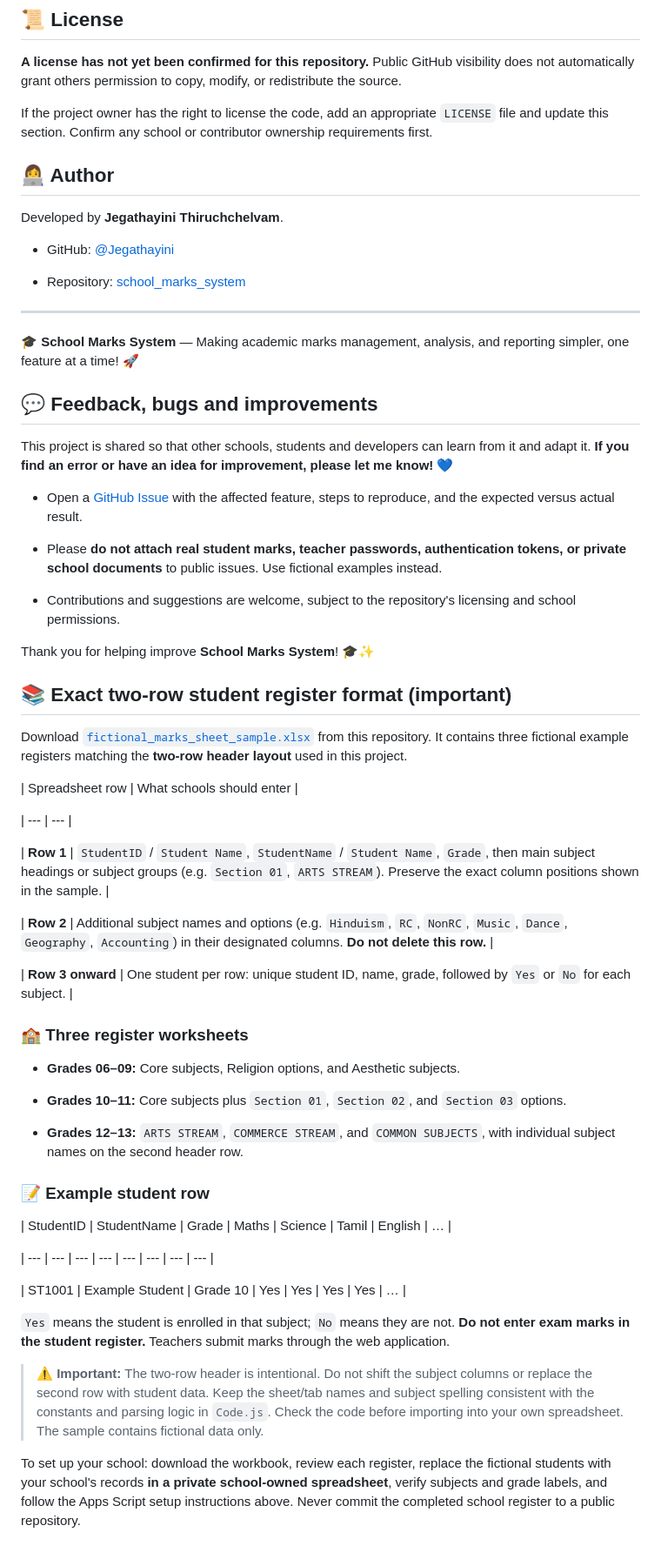
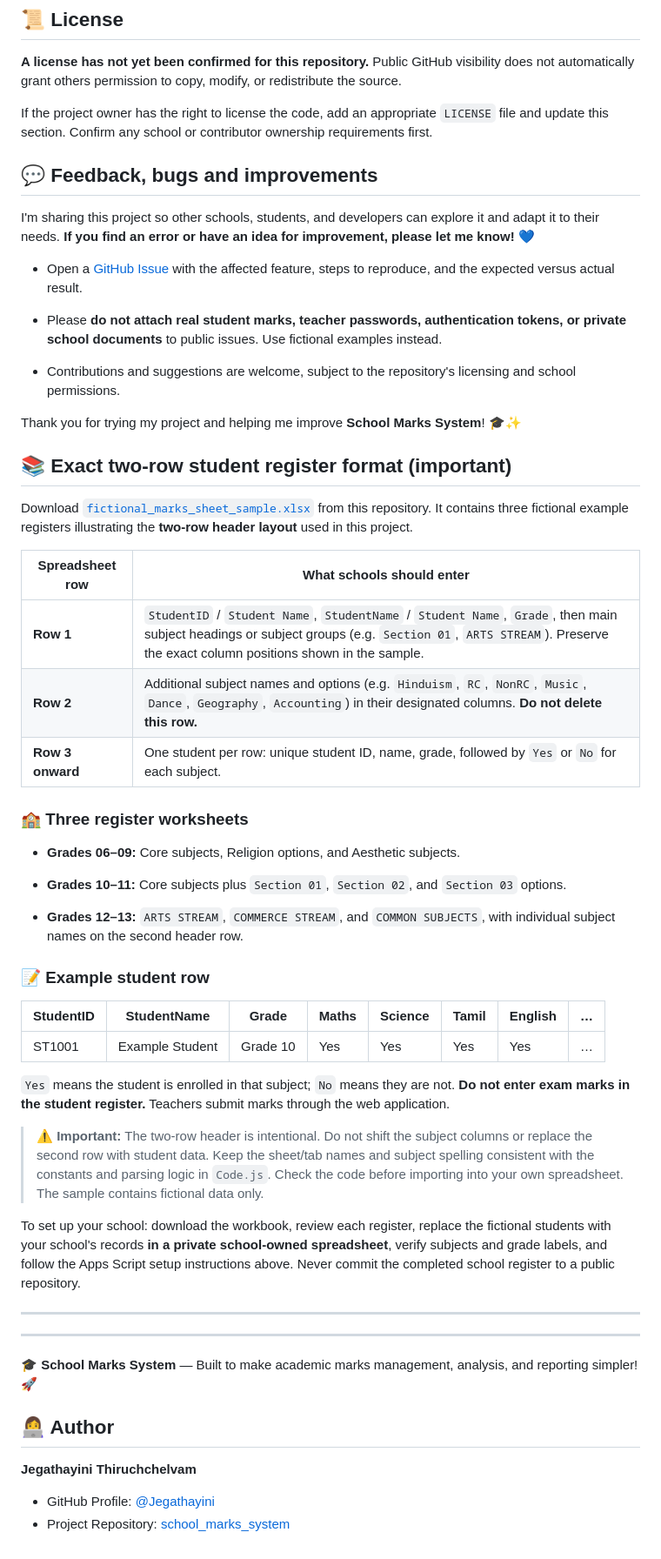
Before and after one commit to Jegathayini/school_marks_system, a Markdown page: README.md, the part around one of its changes. Shown at 87% size. Drawn GitHub-style.

```diff
--- a/README.md
+++ b/README.md
@@ -975,25 +891,11 @@ When reporting a bug, include:
 
 If the project owner has the right to license the code, add an appropriate `LICENSE` file and update this section. Confirm any school or contributor ownership requirements first.
 
-<a id="author"></a>
-
-## 👩‍💻 Author
-
-Developed by **Jegathayini Thiruchchelvam**.
-
-- GitHub: [@Jegathayini](https://github.com/Jegathayini)
-
-- Repository: [school_marks_system](https://github.com/Jegathayini/school_marks_system)
-
----
-
-🎓 **School Marks System** — Making academic marks management, analysis, and reporting simpler, one feature at a time! 🚀
-
 <a id="feedback-and-bug-reports"></a>
 
 ## 💬 Feedback, bugs and improvements
 
-This project is shared so that other schools, students and developers can learn from it and adapt it. **If you find an error or have an idea for improvement, please let me know!** 💙
+I'm sharing this project so other schools, students, and developers can explore it and adapt it to their needs. **If you find an error or have an idea for improvement, please let me know!** 💙
 
 - Open a [GitHub Issue](https://github.com/Jegathayini/school_marks_system/issues) with the affected feature, steps to reproduce, and the expected versus actual result.
 
@@ -1001,22 +903,18 @@ This project is shared so that other schools, students and developers can learn
 
 - Contributions and suggestions are welcome, subject to the repository's licensing and school permissions.
 
-Thank you for helping improve **School Marks System**! 🎓✨
+Thank you for trying my project and helping me improve **School Marks System**! 🎓✨
 
 <a id="exact-register-layout"></a>
 
 ## 📚 Exact two-row student register format (important)
 
-Download [`fictional_marks_sheet_sample.xlsx`](fictional_marks_sheet_sample.xlsx) from this repository. It contains three fictional example registers matching the **two-row header layout** used in this project.
+Download [`fictional_marks_sheet_sample.xlsx`](fictional_marks_sheet_sample.xlsx) from this repository. It contains three fictional example registers illustrating the **two-row header layout** used in this project.
 
 | Spreadsheet row | What schools should enter |
-
 | --- | --- |
-
 | **Row 1** | `StudentID` / `Student Name`, `StudentName` / `Student Name`, `Grade`, then main subject headings or subject groups (e.g. `Section 01`, `ARTS STREAM`). Preserve the exact column positions shown in the sample. |
-
 | **Row 2** | Additional subject names and options (e.g. `Hinduism`, `RC`, `NonRC`, `Music`, `Dance`, `Geography`, `Accounting`) in their designated columns. **Do not delete this row.** |
-
 | **Row 3 onward** | One student per row: unique student ID, name, grade, followed by `Yes` or `No` for each subject. |
 
 ### 🏫 Three register worksheets
@@ -1030,9 +928,7 @@ Download [`fictional_marks_sheet_sample.xlsx`](fictional_marks_sheet_sample.xlsx
 ### 📝 Example student row
 
 | StudentID | StudentName | Grade | Maths | Science | Tamil | English | … |
-
 | --- | --- | --- | --- | --- | --- | --- | --- |
-
 | ST1001 | Example Student | Grade 10 | Yes | Yes | Yes | Yes | … |
 
 `Yes` means the student is enrolled in that subject; `No` means they are not. **Do not enter exam marks in the student register.** Teachers submit marks through the web application.
@@ -1040,3 +936,18 @@ Download [`fictional_marks_sheet_sample.xlsx`](fictional_marks_sheet_sample.xlsx
 > ⚠️ **Important:** The two-row header is intentional. Do not shift the subject columns or replace the second row with student data. Keep the sheet/tab names and subject spelling consistent with the constants and parsing logic in `Code.js`. Check the code before importing into your own spreadsheet. The sample contains fictional data only.
 
 To set up your school: download the workbook, review each register, replace the fictional students with your school's records **in a private school-owned spreadsheet**, verify subjects and grade labels, and follow the Apps Script setup instructions above. Never commit the completed school register to a public repository.
+
+---
+
+---
+
+🎓 **School Marks System** — Built to make academic marks management, analysis, and reporting simpler! 🚀
+
+<a id="author"></a>
+
+## 👩‍💻 Author
+
+**Jegathayini Thiruchchelvam**
+
+- GitHub Profile: [@Jegathayini](https://github.com/Jegathayini)
+- Project Repository: [school_marks_system](https://github.com/Jegathayini/school_marks_system)
```
Also changed, not shown: other parts of README.md (+3 -87 lines).
